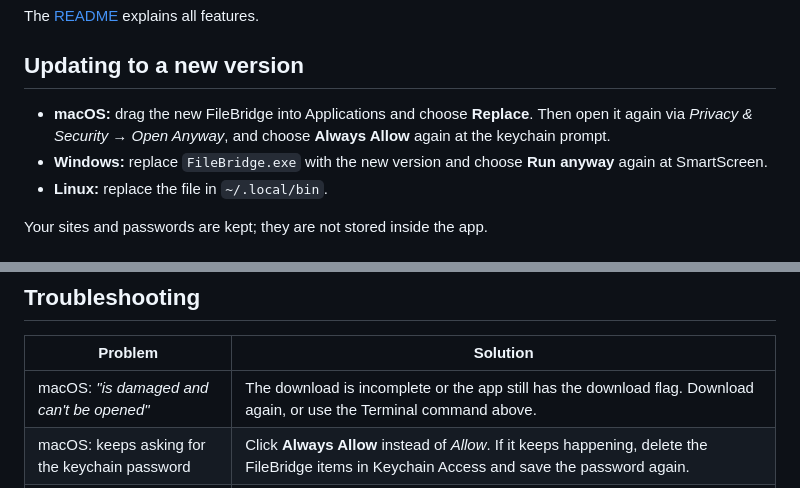
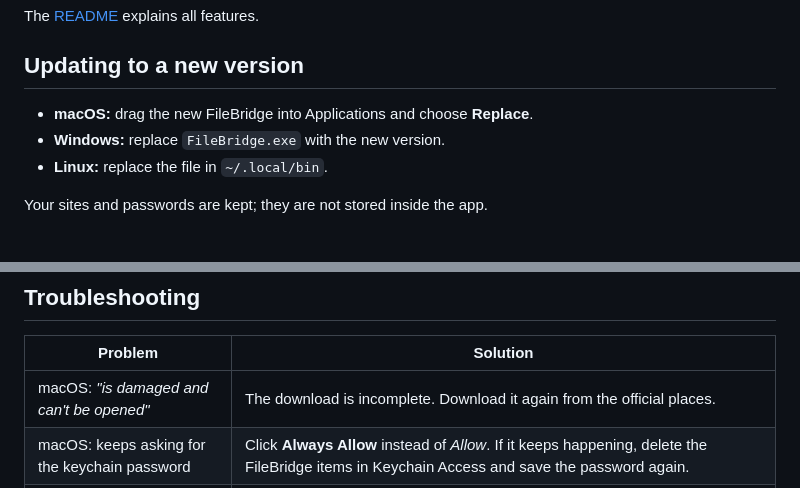
Before and after one commit to wernervorstman/filebridge, a Markdown page: docs/INSTALL.md, 2 parts joined by grey strips. Rendered like a GitHub page.

```diff
--- a/docs/INSTALL.md
+++ b/docs/INSTALL.md
@@ -165,9 +151,8 @@ The [README](../README.md) explains all features.
 
 ## Updating to a new version
 
-- **macOS:** drag the new FileBridge into Applications and choose **Replace**. Then open it again via
-  *Privacy & Security → Open Anyway*, and choose **Always Allow** again at the keychain prompt.
-- **Windows:** replace `FileBridge.exe` with the new version and choose **Run anyway** again at SmartScreen.
+- **macOS:** drag the new FileBridge into Applications and choose **Replace**.
+- **Windows:** replace `FileBridge.exe` with the new version.
 - **Linux:** replace the file in `~/.local/bin`.
 
 Your sites and passwords are kept; they are not stored inside the app.
@@ -187,7 +172,7 @@ Your sites and passwords are kept; they are not stored inside the app.
 
 | Problem | Solution |
 |---|---|
-| macOS: *"is damaged and can't be opened"* | The download is incomplete or the app still has the download flag. Download again, or use the Terminal command above. |
+| macOS: *"is damaged and can't be opened"* | The download is incomplete. Download it again from the official places. |
 | macOS: keeps asking for the keychain password | Click **Always Allow** instead of *Allow*. If it keeps happening, delete the FileBridge items in Keychain Access and save the password again. |
 | macOS: doesn't run on an Intel Mac | The app is built for Apple silicon. Run FileBridge from the source code instead (see the README). |
 | Windows: blank window | Install the Microsoft Edge WebView2 Runtime. |
```
Also changed, not shown: other parts of docs/INSTALL.md (+22 -36 lines), BUILD.md (+5 -5 lines), docs/portfolio-filebridge-card.md (+1 -1 lines).
